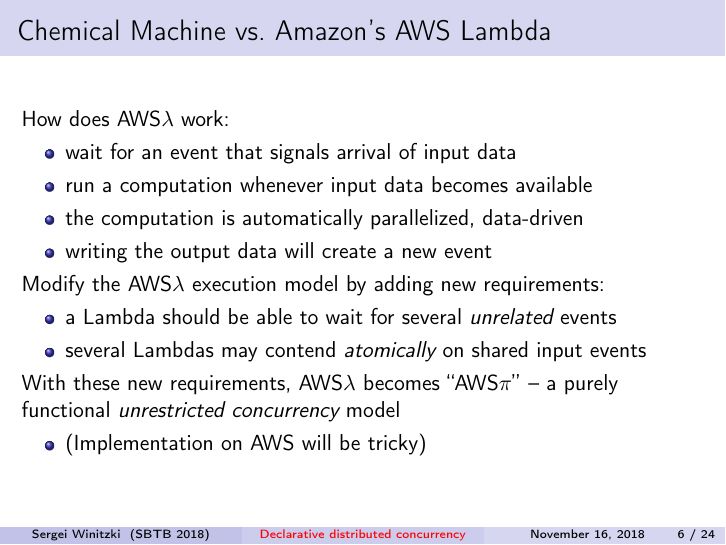
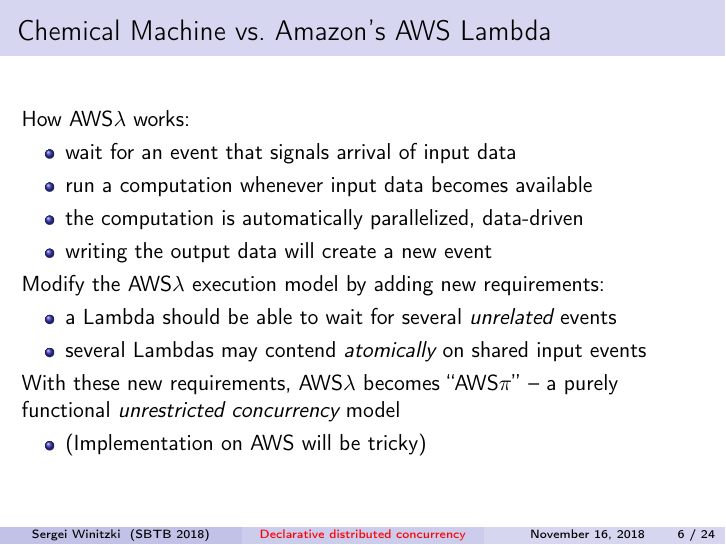
Before and after one commit to winitzki/talks, LaTeX slides (join_calculus/chymyst_2018_SBTB.tex): page 6 of 24. The pictures show the PDF file join_calculus/chymyst_2018_SBTB.pdf that the author committed with the source; the source files are stored in an older character set and shown here as Unicode.

Commit message:
minor correction

```diff
--- a/join_calculus/chymyst_2018_SBTB.tex
+++ b/join_calculus/chymyst_2018_SBTB.tex
@@ -184,7 +184,7 @@
 
 \begin{frame}{Chemical Machine vs.~Amazon's AWS Lambda}
 
-How does AWS$\lambda$ work:
+How AWS$\lambda$ works:
 \begin{itemize}
 \item wait for an event that signals arrival of input data
 \item run a computation whenever input data becomes available
```
Also changed, not shown: join_calculus/chymyst_2018_SBTB.pdf, 1 other file.
